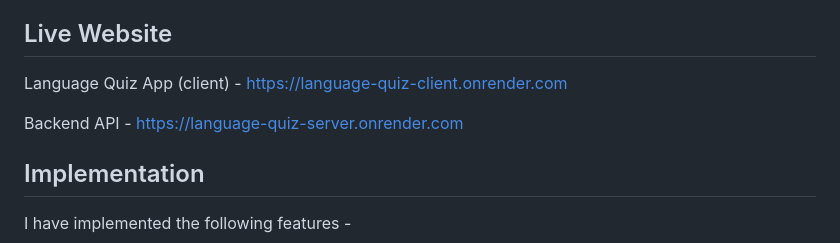
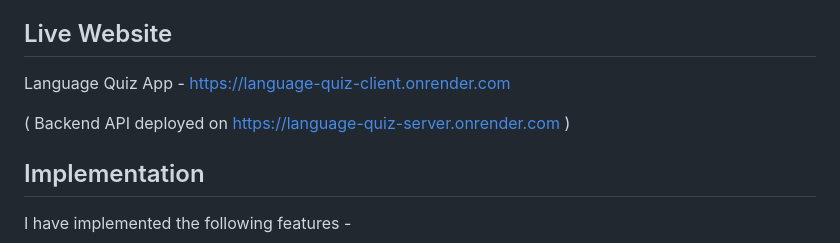
Before and after one commit to Revant202/LanguageQuiz, a Markdown page: README.md, the part around the change. Rendered like a GitHub page.

Commit message:
deployed on render

```diff
--- a/README.md
+++ b/README.md
@@ -9,9 +9,9 @@ and activities. The game should include frontend UI components, backend
 logic for scoring, and a database to store user progress and language data.
 
 ## Live Website
-Language Quiz App (client) - https://language-quiz-client.onrender.com
+Language Quiz App - https://language-quiz-client.onrender.com
 
-Backend API - https://language-quiz-server.onrender.com
+( Backend API deployed on https://language-quiz-server.onrender.com )
 
 ## Implementation
 I have implemented the following features -
```
